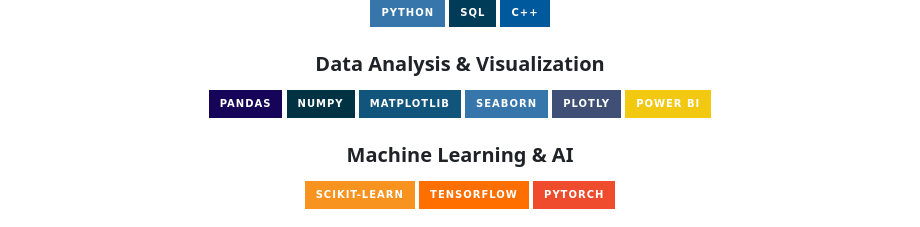
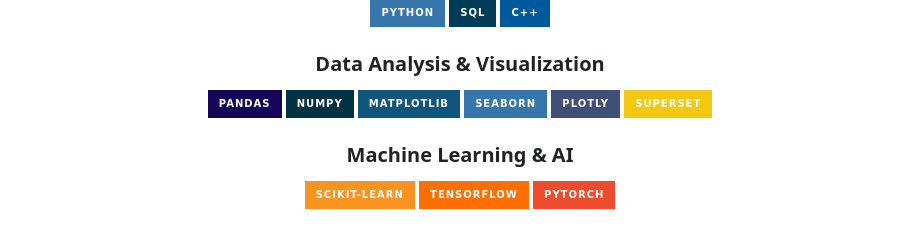
Before and after one commit to Ayyankhan101/Ayyankhan101, a Markdown page: README.md, the part around the change. GitHub-like rendering; badges without logos.

```diff
--- a/README.md
+++ b/README.md
@@ -50,7 +50,7 @@ I'm a **Data Analyst** with a passion for transforming complex datasets into mea
 ![Matplotlib](https://img.shields.io/badge/Matplotlib-11557c?style=for-the-badge&logo=python&logoColor=white)
 ![Seaborn](https://img.shields.io/badge/Seaborn-3776AB?style=for-the-badge&logo=python&logoColor=white)
 ![Plotly](https://img.shields.io/badge/Plotly-3F4F75?style=for-the-badge&logo=plotly&logoColor=white)
-![Power BI](https://img.shields.io/badge/Power_BI-F2C811?style=for-the-badge&logo=microsoft-power-bi&logoColor=black)
+![SuperSet](https://img.shields.io/badge/SuperSet-F2C811?style=for-the-badge&logo=microsoft-power-bi&logoColor=black)
 
 ### Machine Learning & AI
 ![Scikit-learn](https://img.shields.io/badge/Scikit--learn-F7931E?style=for-the-badge&logo=scikit-learn&logoColor=white)
```
